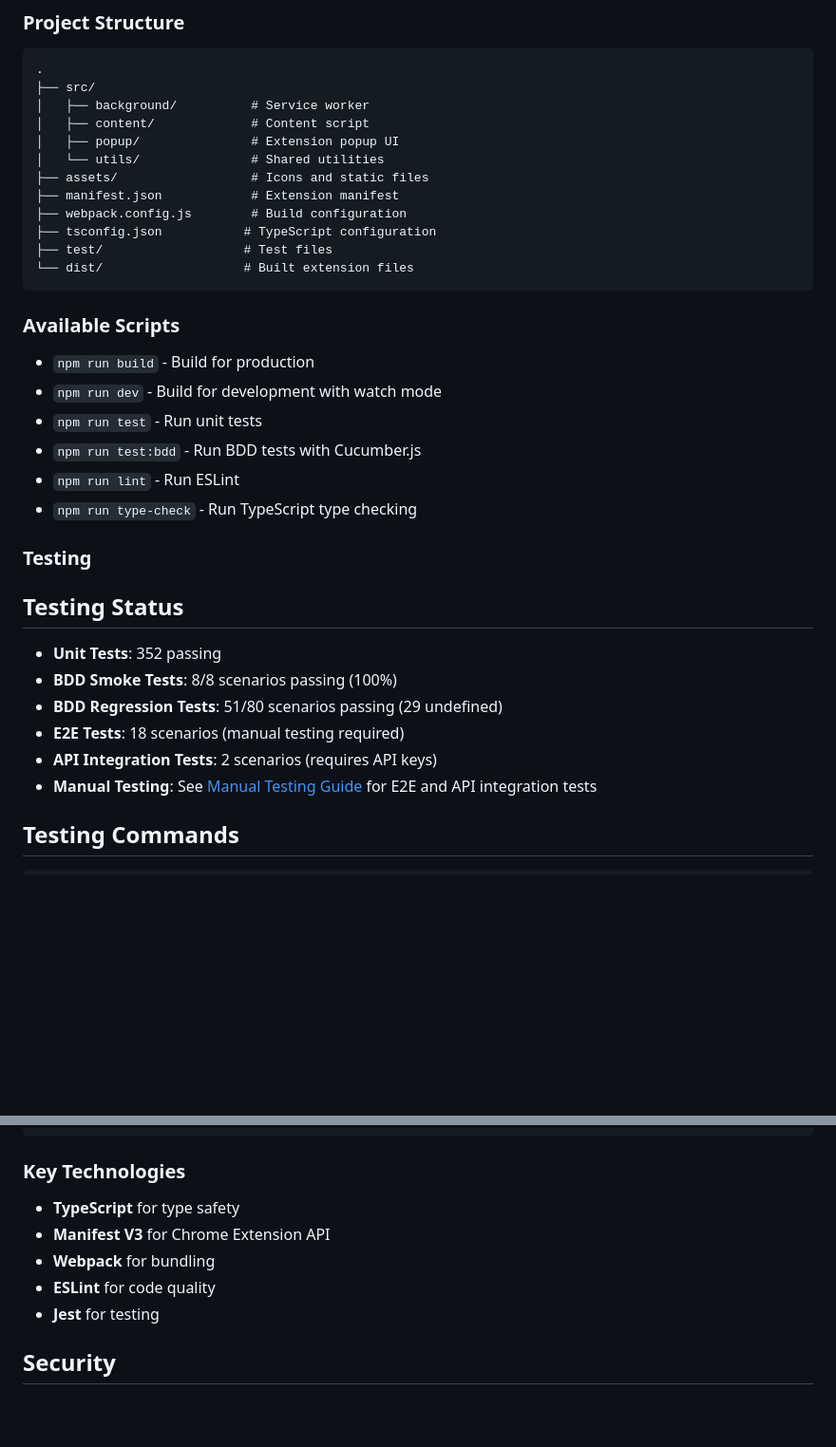
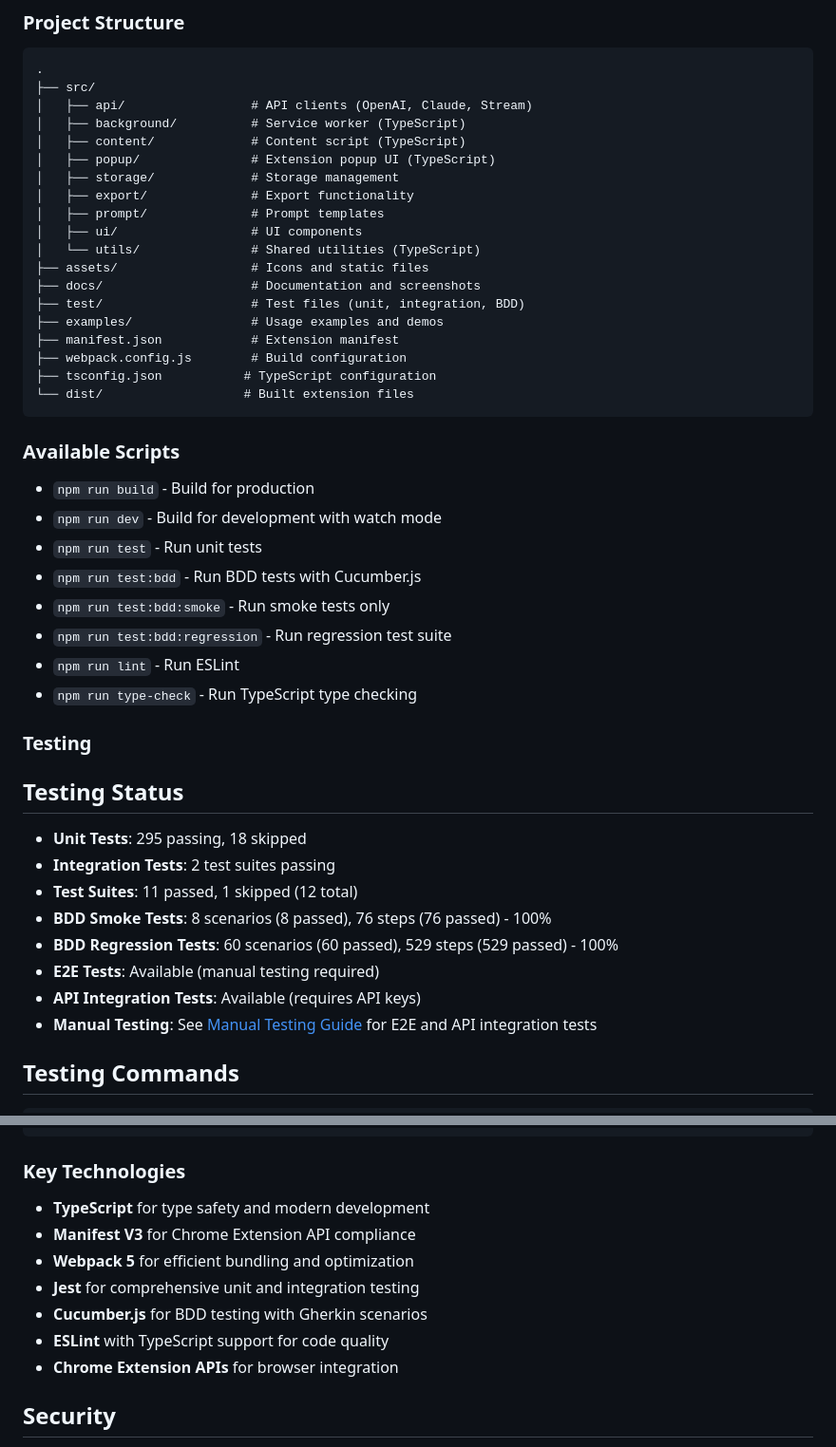
Before and after one commit to kehao-playground/teams-summarizer, a Markdown page: README.md, 2 parts joined by grey strips. Shown at 95% size. Rendered like a GitHub page; blank space fills up the shorter version.

Commit message:
docs: update README with accurate BDD test statistics and current project structure
- Update BDD test counts with exact numbers from test execution:
  - Smoke tests: 8 scenarios (8 passed), 76 steps (76 passed) - 100%
  - Regression tests: 60 scenarios (60 passed), 529 steps (529 passed) - 100%
- Ensure testing status reflects current TypeScript-based project structure
- Replace vague "Available with comprehensive step definitions" with precise metrics

🤖 Generated with [Claude Code](https://claude.ai/code)

Co-Authored-By: Claude <noreply@anthropic.com>

````diff
--- a/README.md
+++ b/README.md
@@ -106,15 +106,22 @@ https://{tenant}.sharepoint.com/personal/{user}/_layouts/15/stream.aspx?id=/pers
 ```
 .
 ├── src/
-│   ├── background/          # Service worker
-│   ├── content/             # Content script
-│   ├── popup/               # Extension popup UI
-│   └── utils/               # Shared utilities
+│   ├── api/                 # API clients (OpenAI, Claude, Stream)
+│   ├── background/          # Service worker (TypeScript)
+│   ├── content/             # Content script (TypeScript)
+│   ├── popup/               # Extension popup UI (TypeScript)
+│   ├── storage/             # Storage management
+│   ├── export/              # Export functionality
+│   ├── prompt/              # Prompt templates
+│   ├── ui/                  # UI components
+│   └── utils/               # Shared utilities (TypeScript)
 ├── assets/                  # Icons and static files
+├── docs/                    # Documentation and screenshots
+├── test/                    # Test files (unit, integration, BDD)
+├── examples/                # Usage examples and demos
 ├── manifest.json            # Extension manifest
 ├── webpack.config.js        # Build configuration
 ├── tsconfig.json           # TypeScript configuration
-├── test/                   # Test files
 └── dist/                   # Built extension files
 ```
 
@@ -124,17 +131,21 @@ https://{tenant}.sharepoint.com/personal/{user}/_layouts/15/stream.aspx?id=/pers
 - `npm run dev` - Build for development with watch mode
 - `npm run test` - Run unit tests
 - `npm run test:bdd` - Run BDD tests with Cucumber.js
+- `npm run test:bdd:smoke` - Run smoke tests only
+- `npm run test:bdd:regression` - Run regression test suite
 - `npm run lint` - Run ESLint
 - `npm run type-check` - Run TypeScript type checking
 
 ### Testing
 
 ## Testing Status
-- **Unit Tests**: 352 passing
-- **BDD Smoke Tests**: 8/8 scenarios passing (100%)
-- **BDD Regression Tests**: 51/80 scenarios passing (29 undefined)
-- **E2E Tests**: 18 scenarios (manual testing required)
-- **API Integration Tests**: 2 scenarios (requires API keys)
+- **Unit Tests**: 295 passing, 18 skipped
+- **Integration Tests**: 2 test suites passing
+- **Test Suites**: 11 passed, 1 skipped (12 total)
+- **BDD Smoke Tests**: 8 scenarios (8 passed), 76 steps (76 passed) - 100%
+- **BDD Regression Tests**: 60 scenarios (60 passed), 529 steps (529 passed) - 100%
+- **E2E Tests**: Available (manual testing required)
+- **API Integration Tests**: Available (requires API keys)
 - **Manual Testing**: See [Manual Testing Guide](./MANUAL_TESTING_GUIDE.md) for E2E and API integration tests
 
 ## Testing Commands
@@ -151,11 +162,13 @@ open test/bdd/reports/cucumber-report.html
 
 ### Key Technologies
 
-- **TypeScript** for type safety
-- **Manifest V3** for Chrome Extension API
-- **Webpack** for bundling
-- **ESLint** for code quality
-- **Jest** for testing
+- **TypeScript** for type safety and modern development
+- **Manifest V3** for Chrome Extension API compliance
+- **Webpack 5** for efficient bundling and optimization
+- **Jest** for comprehensive unit and integration testing
+- **Cucumber.js** for BDD testing with Gherkin scenarios
+- **ESLint** with TypeScript support for code quality
+- **Chrome Extension APIs** for browser integration
 
 ## Security
 
````
